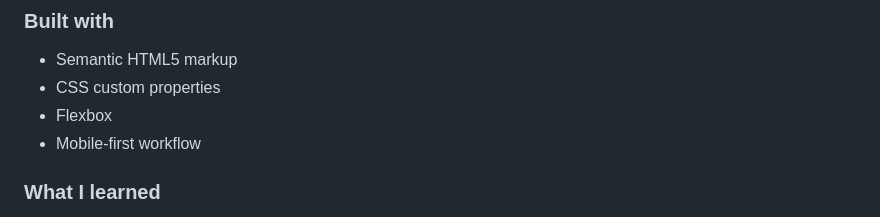
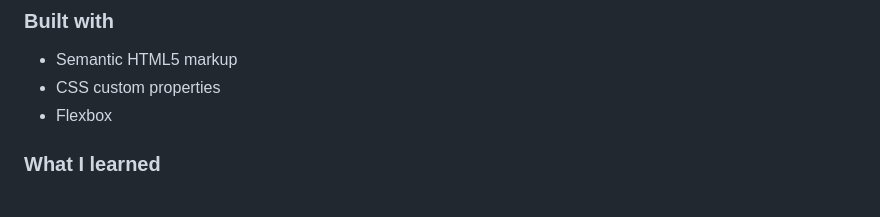
Before and after one commit to odunlemi/recipe-page, a Markdown page: README.md, the part around the change. Rendered like a GitHub page.

Commit message:
Update README
Edit as not a mobile-first workflow

```diff
--- a/README.md
+++ b/README.md
@@ -34,7 +34,6 @@ This is a solution to the [Recipe page challenge on Frontend Mentor](https://www
 - Semantic HTML5 markup
 - CSS custom properties
 - Flexbox
-- Mobile-first workflow
 
 ### What I learned
 
```
